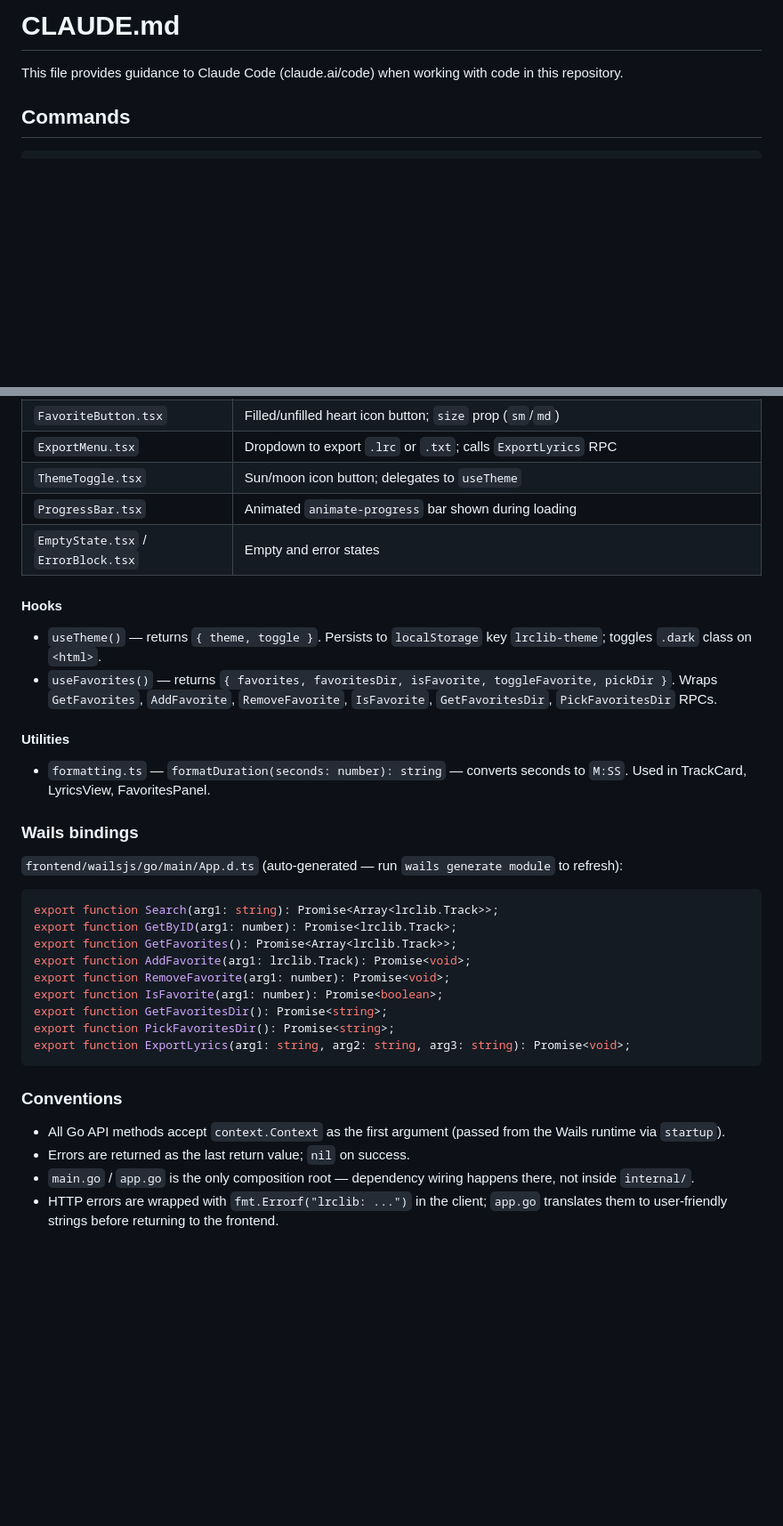
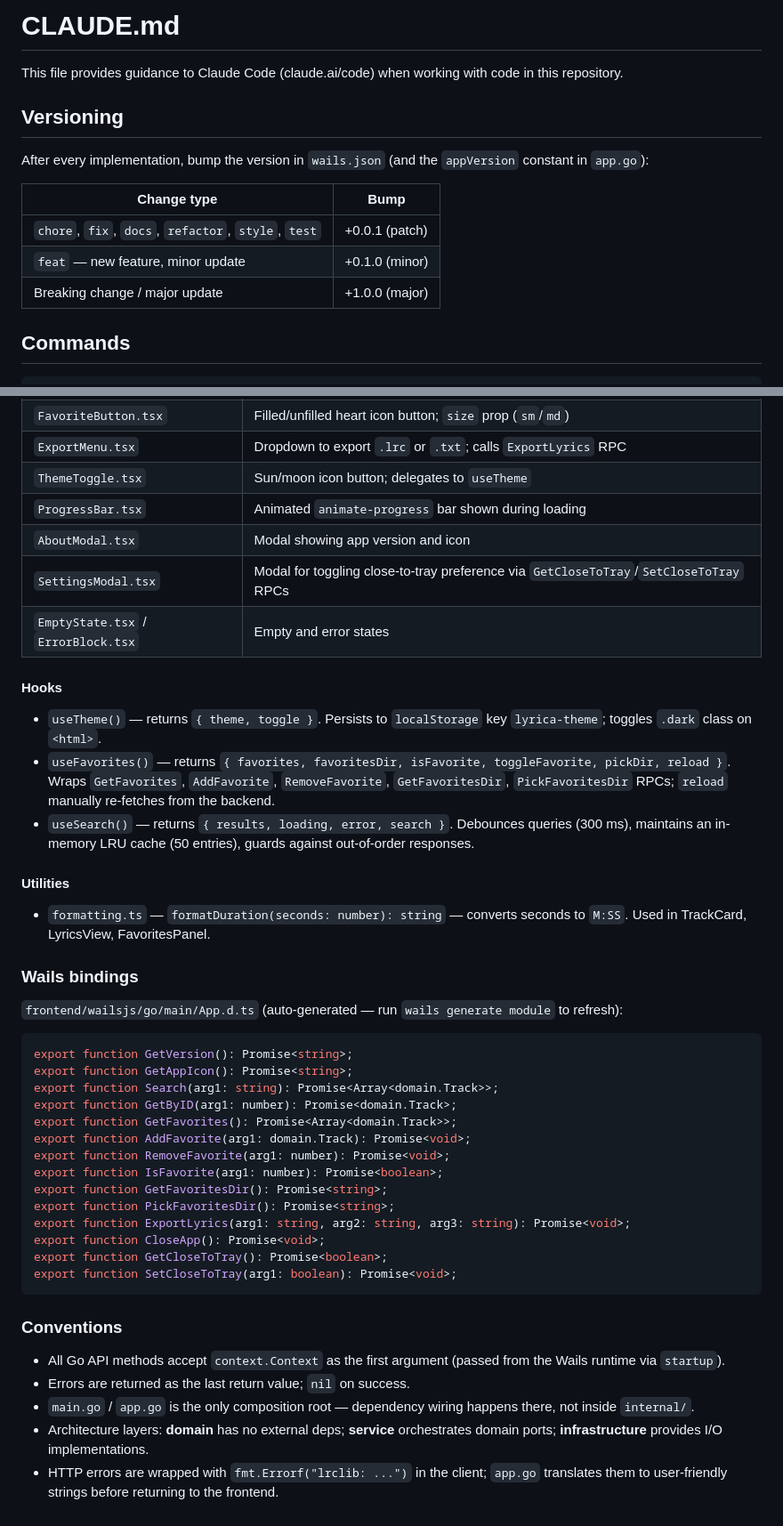
Before and after one commit to ak1m1tsu/lyrica, a Markdown page: CLAUDE.md, 2 parts joined by grey strips. Shown at 89% size. Drawn GitHub-style; blank space fills up the shorter version.

````diff
--- a/CLAUDE.md
+++ b/CLAUDE.md
@@ -1,6 +1,16 @@
 # CLAUDE.md
 
 This file provides guidance to Claude Code (claude.ai/code) when working with code in this repository.
+
+## Versioning
+
+After every implementation, bump the version in `wails.json` (and the `appVersion` constant in `app.go`):
+
+| Change type | Bump |
+|---|---|
+| `chore`, `fix`, `docs`, `refactor`, `style`, `test` | +0.0.1 (patch) |
+| `feat` — new feature, minor update | +0.1.0 (minor) |
+| Breaking change / major update | +1.0.0 (major) |
 
 ## Commands
 
@@ -88,12 +108,15 @@ React 18 + TypeScript + Vite + Tailwind CSS (class-based dark mode). Wails auto-
 | `ExportMenu.tsx` | Dropdown to export `.lrc` or `.txt`; calls `ExportLyrics` RPC |
 | `ThemeToggle.tsx` | Sun/moon icon button; delegates to `useTheme` |
 | `ProgressBar.tsx` | Animated `animate-progress` bar shown during loading |
+| `AboutModal.tsx` | Modal showing app version and icon |
+| `SettingsModal.tsx` | Modal for toggling close-to-tray preference via `GetCloseToTray`/`SetCloseToTray` RPCs |
 | `EmptyState.tsx` / `ErrorBlock.tsx` | Empty and error states |
 
 #### Hooks
 
-- `useTheme()` — returns `{ theme, toggle }`. Persists to `localStorage` key `lrclib-theme`; toggles `.dark` class on `<html>`.
-- `useFavorites()` — returns `{ favorites, favoritesDir, isFavorite, toggleFavorite, pickDir }`. Wraps `GetFavorites`, `AddFavorite`, `RemoveFavorite`, `IsFavorite`, `GetFavoritesDir`, `PickFavoritesDir` RPCs.
+- `useTheme()` — returns `{ theme, toggle }`. Persists to `localStorage` key `lyrica-theme`; toggles `.dark` class on `<html>`.
+- `useFavorites()` — returns `{ favorites, favoritesDir, isFavorite, toggleFavorite, pickDir, reload }`. Wraps `GetFavorites`, `AddFavorite`, `RemoveFavorite`, `GetFavoritesDir`, `PickFavoritesDir` RPCs; `reload` manually re-fetches from the backend.
+- `useSearch()` — returns `{ results, loading, error, search }`. Debounces queries (300 ms), maintains an in-memory LRU cache (50 entries), guards against out-of-order responses.
 
 #### Utilities
 
@@ -104,15 +127,20 @@ React 18 + TypeScript + Vite + Tailwind CSS (class-based dark mode). Wails auto-
 `frontend/wailsjs/go/main/App.d.ts` (auto-generated — run `wails generate module` to refresh):
 
 ```ts
-export function Search(arg1: string): Promise<Array<lrclib.Track>>;
-export function GetByID(arg1: number): Promise<lrclib.Track>;
-export function GetFavorites(): Promise<Array<lrclib.Track>>;
-export function AddFavorite(arg1: lrclib.Track): Promise<void>;
+export function GetVersion(): Promise<string>;
+export function GetAppIcon(): Promise<string>;
+export function Search(arg1: string): Promise<Array<domain.Track>>;
+export function GetByID(arg1: number): Promise<domain.Track>;
+export function GetFavorites(): Promise<Array<domain.Track>>;
+export function AddFavorite(arg1: domain.Track): Promise<void>;
 export function RemoveFavorite(arg1: number): Promise<void>;
 export function IsFavorite(arg1: number): Promise<boolean>;
 export function GetFavoritesDir(): Promise<string>;
 export function PickFavoritesDir(): Promise<string>;
 export function ExportLyrics(arg1: string, arg2: string, arg3: string): Promise<void>;
+export function CloseApp(): Promise<void>;
+export function GetCloseToTray(): Promise<boolean>;
+export function SetCloseToTray(arg1: boolean): Promise<void>;
 ```
 
 ### Conventions
@@ -120,4 +148,5 @@ export function ExportLyrics(arg1: string, arg2: string, arg3: string): Promise<
 - All Go API methods accept `context.Context` as the first argument (passed from the Wails runtime via `startup`).
 - Errors are returned as the last return value; `nil` on success.
 - `main.go` / `app.go` is the only composition root — dependency wiring happens there, not inside `internal/`.
+- Architecture layers: **domain** has no external deps; **service** orchestrates domain ports; **infrastructure** provides I/O implementations.
 - HTTP errors are wrapped with `fmt.Errorf("lrclib: ...")` in the client; `app.go` translates them to user-friendly strings before returning to the frontend.
````
Also changed, not shown: other parts of CLAUDE.md (+32 -22 lines).
